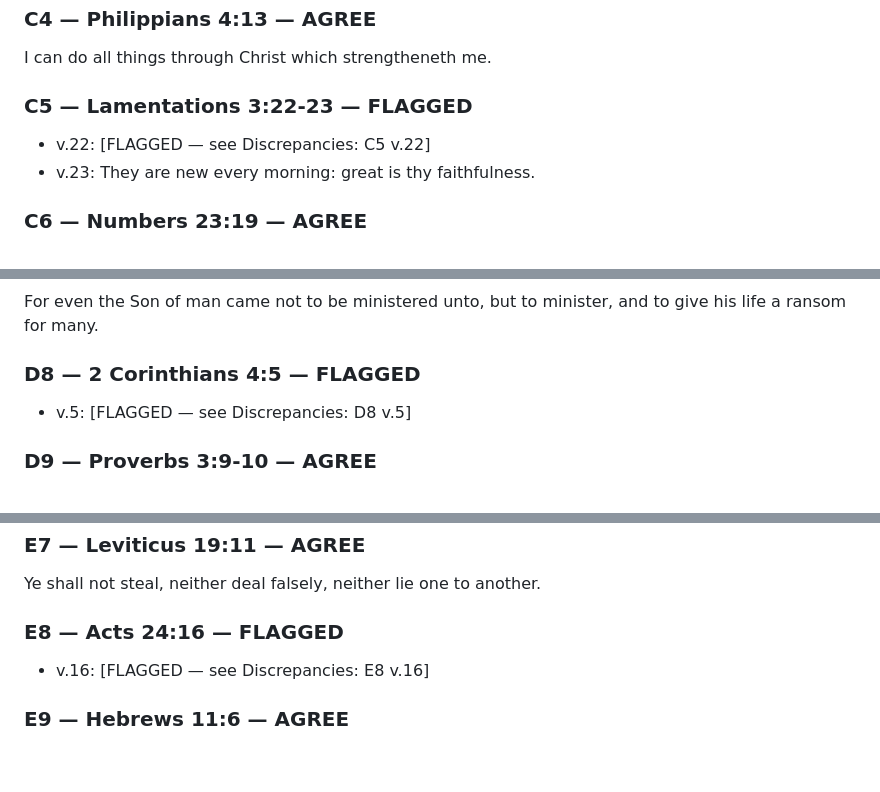
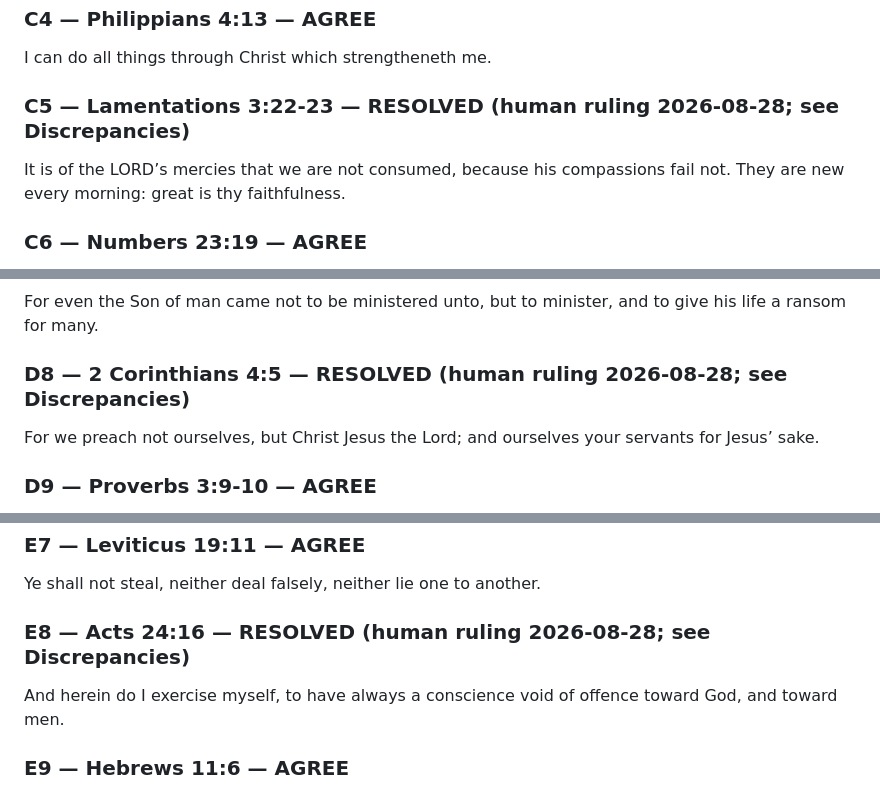
Before and after one commit to matthewfala/scripture-memorization, a Markdown page: navigators/extracted/verses-kjv.md, 3 parts joined by grey strips. Rendered like a GitHub page; blank space fills up the shorter version.

Commit message:
Record human rulings on flagged verses
Standing rule: punctuation-only
discrepancies resolve to the majority
reading. C5 and D8 resolved by that rule.
E8 (Acts 24:16) ruled "void of offence" --
the minority aruljohn reading -- since the
two majority sources share an etext lineage
and every printed KJV edition reads "of".
Spelling flags (Gal 2:20, Ps 86:15) remain
open.

Human Prompts:
- Do you know when the change was introduced between of and to?
- Thank you. 1. Okay. 2. let's go with void of offense.

```diff
--- a/navigators/extracted/verses-kjv.md
+++ b/navigators/extracted/verses-kjv.md
@@ -127,10 +127,9 @@ Fear thou not; for I am with thee: be not dismayed; for I am thy God: I will str
 
 I can do all things through Christ which strengtheneth me.
 
-### C5 — Lamentations 3:22-23 — FLAGGED
+### C5 — Lamentations 3:22-23 — RESOLVED (human ruling 2026-08-28; see Discrepancies)
 
-- v.22: [FLAGGED — see Discrepancies: C5 v.22]
-- v.23: They are new every morning: great is thy faithfulness.
+It is of the LORD’s mercies that we are not consumed, because his compassions fail not. They are new every morning: great is thy faithfulness.
 
 ### C6 — Numbers 23:19 — AGREE
 
@@ -190,9 +189,9 @@ For consider him that endured such contradiction of sinners against himself, les
 
 For even the Son of man came not to be ministered unto, but to minister, and to give his life a ransom for many.
 
-### D8 — 2 Corinthians 4:5 — FLAGGED
+### D8 — 2 Corinthians 4:5 — RESOLVED (human ruling 2026-08-28; see Discrepancies)
 
-- v.5: [FLAGGED — see Discrepancies: D8 v.5]
+For we preach not ourselves, but Christ Jesus the Lord; and ourselves your servants for Jesus’ sake.
 
 ### D9 — Proverbs 3:9-10 — AGREE
 
@@ -240,9 +239,9 @@ Dearly beloved, I beseech you as strangers and pilgrims, abstain from fleshly lu
 
 Ye shall not steal, neither deal falsely, neither lie one to another.
 
-### E8 — Acts 24:16 — FLAGGED
+### E8 — Acts 24:16 — RESOLVED (human ruling 2026-08-28; see Discrepancies)
 
-- v.16: [FLAGGED — see Discrepancies: E8 v.16]
+And herein do I exercise myself, to have always a conscience void of offence toward God, and toward men.
 
 ### E9 — Hebrews 11:6 — AGREE
 
```
Also changed, not shown: other parts of navigators/extracted/verses-kjv.md (+8 -0 lines).
